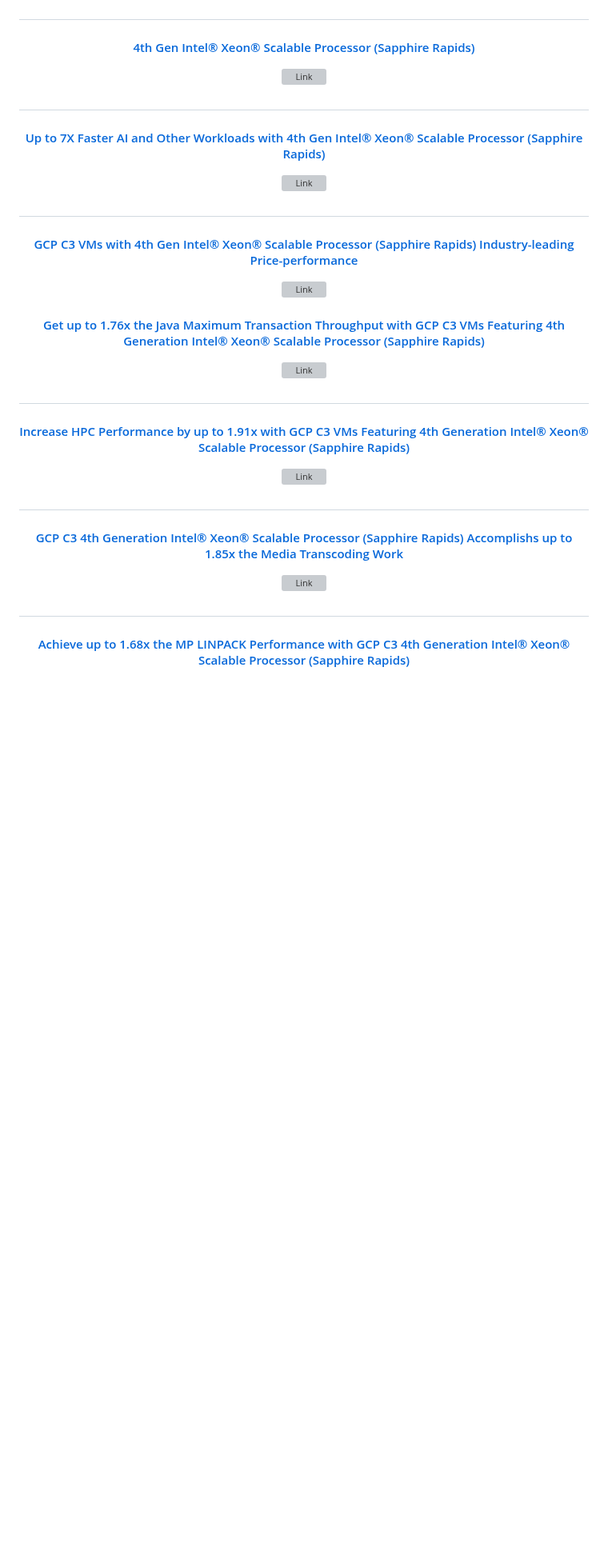
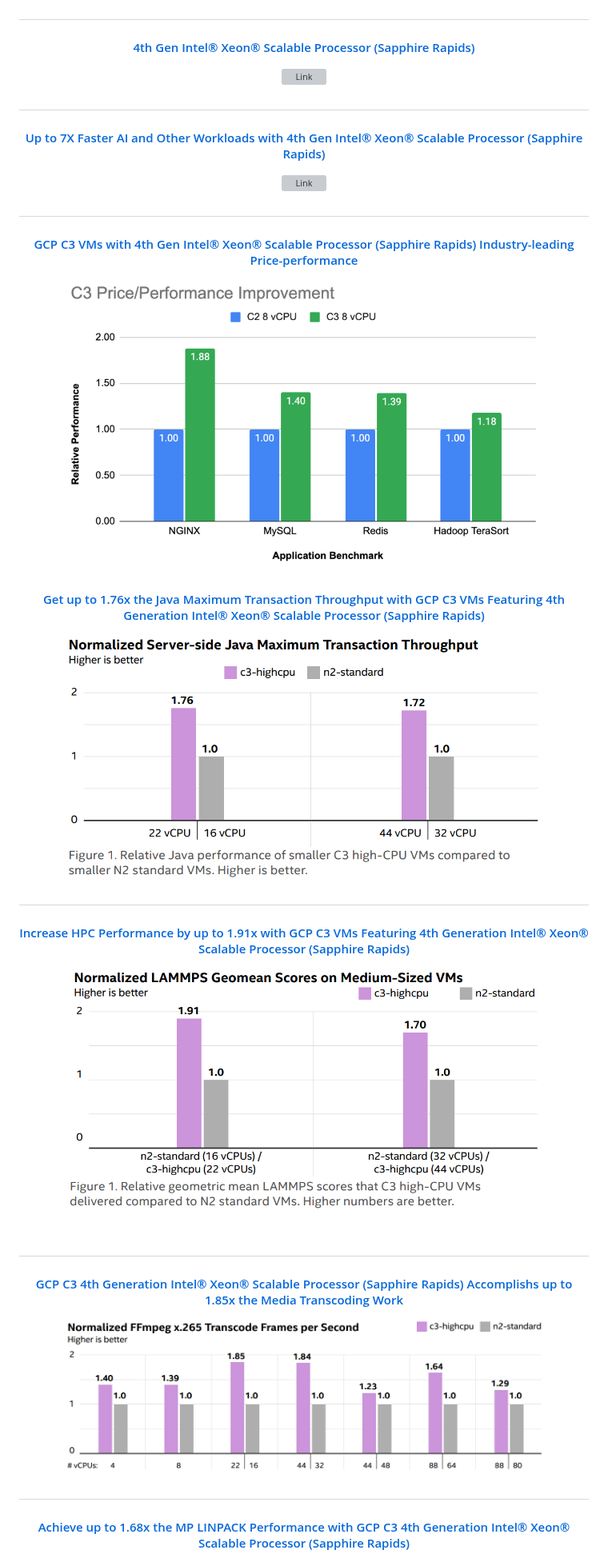
Before and after one commit to intel/terraform-intel-gcp-vm, a Markdown page: README.md, the part around one of its changes. Shown at 80% size. GitHub-like rendering; blank space fills up the shorter version; grey boxes are pictures that could not be loaded.

```diff
--- a/README.md
+++ b/README.md
@@ -43,7 +43,7 @@ This module provides the functionality to ensure that you are utilizing Intel's
 
 <p align="center">
   <a href="https://cloud.google.com/blog/products/compute/c3-machine-series-on-intel-sapphire-rapids-now-ga">
-  <img src="https://github.com/intel/terraform-intel-gcp-vm/blob/main/images/gcp-vm-01b.png.png?raw=true" alt="Link" width="600"/>
+  <img src="https://github.com/intel/terraform-intel-gcp-vm/blob/main/images/gcp-vm-01b.png?raw=true" alt="Link" width="600"/>
   </a>
 </p>
 
@@ -51,7 +51,7 @@ This module provides the functionality to ensure that you are utilizing Intel's
 
 <p align="center">
   <a href="https://www.intel.com/content/www/us/en/content-details/779508/get-up-to-1-76x-the-java-maximum-transaction-throughput-with-gcp-c3-vms-featuring-4th-gen-intel-xeon-scalable-processors.html">
-  <img src="https://github.com/intel/terraform-intel-gcp-vm/blob/main/images/gcp-vm-02.png.png?raw=true" alt="Link" width="600"/>
+  <img src="https://github.com/intel/terraform-intel-gcp-vm/blob/main/images/gcp-vm-02.png?raw=true" alt="Link" width="600"/>
   </a>
 </p>
 
@@ -61,7 +61,7 @@ This module provides the functionality to ensure that you are utilizing Intel's
 
 <p align="center">
   <a href="https://www.intel.com/content/www/us/en/content-details/779544/increase-hpc-performance-by-up-to-1-91x-with-gcp-c3-vms-featuring-4th-gen-intel-xeon-scalable-processors.html">
-  <img src="https://github.com/intel/terraform-intel-gcp-vm/blob/main/images/gcp-vm-03.png.png?raw=true" alt="Link" width="600"/>
+  <img src="https://github.com/intel/terraform-intel-gcp-vm/blob/main/images/gcp-vm-03.png?raw=true" alt="Link" width="600"/>
   </a>
 </p>
 
@@ -71,7 +71,7 @@ This module provides the functionality to ensure that you are utilizing Intel's
 
 <p align="center">
   <a href="https://www.intel.com/content/www/us/en/content-details/779668/chooe-c3-gcp-vms-featuring-4th-gen-intel-xeon-scalable-processors-to-accomplish-up-to-1-85x-the-media-transcoding-work.html">
-  <img src="https://github.com/intel/terraform-intel-gcp-vm/blob/main/images/gcp-vm-04.png.png?raw=true" alt="Link" width="600"/>
+  <img src="https://github.com/intel/terraform-intel-gcp-vm/blob/main/images/gcp-vm-04.png?raw=true" alt="Link" width="600"/>
   </a>
 </p>
 
```
Also changed, not shown: other parts of README.md (+8 -8 lines).
